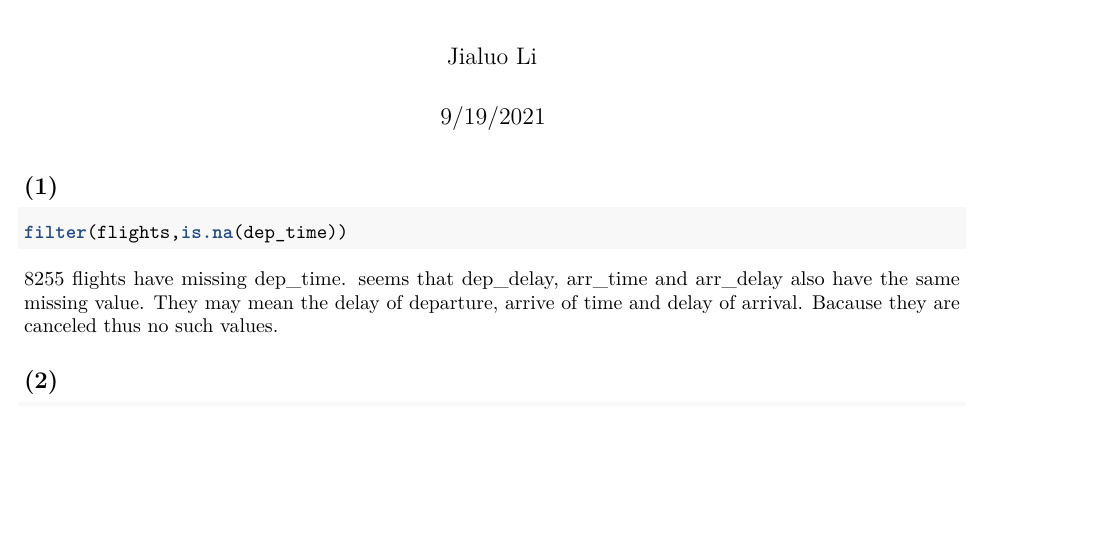
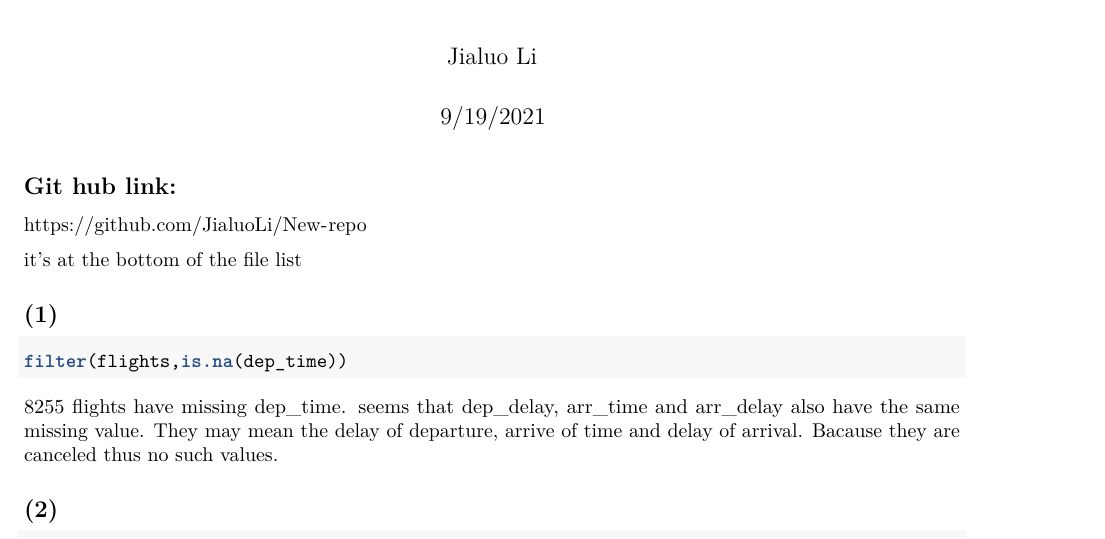
Before and after one commit to JialuoLi/New-repo, an R Markdown document (our hw week 2.Rmd): part of the page, cut so that both start at the same text, the shorter picture padded with empty space. Rendered offline with R 4.5, knitr and Pandoc, then LaTeX, with nearby package versions; the code chunks are not run, so their results and figures are left out; both versions are drawn in the output format of the newer one.

````diff
--- a/our hw week 2.Rmd
+++ b/our hw week 2.Rmd
@@ -3,12 +3,16 @@
 author: "Jialuo Li"
 date: "9/19/2021"
 output:
+  pdf_document: default
+  github_document:
+    df_print: paged
   html_document:
     df_print: paged
-  github_document:
-    df_print: paged
-  pdf_document: default
 ---
+## Git hub link:
+https://github.com/JialuoLi/New-repo
+
+it's at the bottom of the file list
 
 ## (1)
 ```{r include=FALSE}
````
Also changed, not shown: our-hw-week-2.html, our-hw-week-2.pdf, our hw week 2.Rmd (2 more changed lines).
